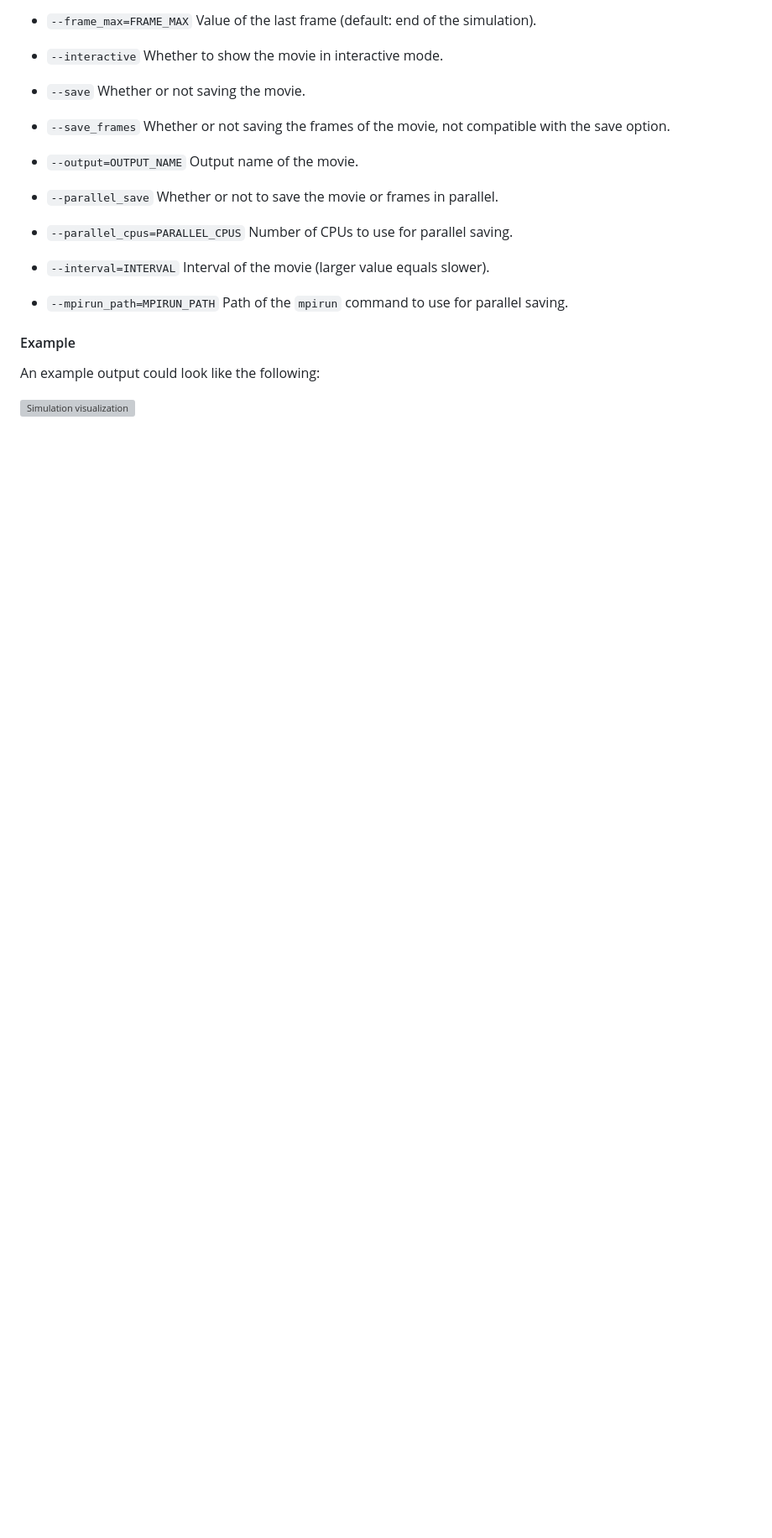
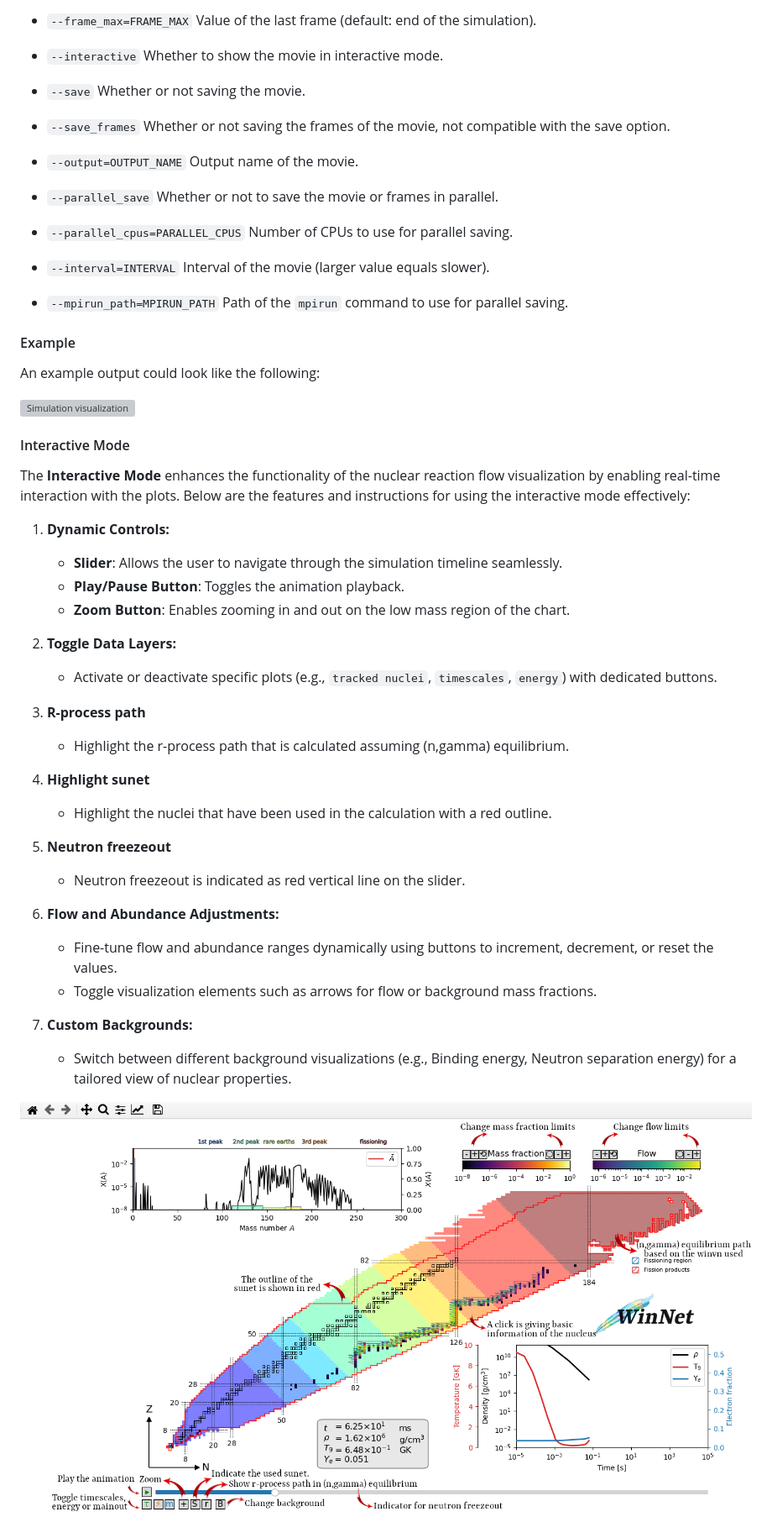
Before and after one commit to nuc-astro/WinNet, a Markdown page: bin/movie_script/README.md, the part around the change. Shown: that part at 84% size. Rendered like a GitHub page; pictures changed too: doc/doxygen/figures/interactive.png (added); blank space fills up the shorter version; grey boxes are pictures that could not be loaded.

Commit message:
(+) description of interactive mode, poss. to turn off flows
Added describtion to the readme of the flow plot. Also added a
possibility to turn on/off flow arrows and mass fractions

```diff
--- a/bin/movie_script/README.md
+++ b/bin/movie_script/README.md
@@ -165,3 +165,36 @@ This command will display the movie in a separate window. Note that this process
 An example output could look like the following:
 
 ![Simulation visualization](../../doc/doxygen/figures/winteler_mhd.gif)
+
+
+#### Interactive Mode
+
+The **Interactive Mode** enhances the functionality of the nuclear reaction flow visualization by enabling real-time interaction with the plots. Below are the features and instructions for using the interactive mode effectively:
+
+
+1. **Dynamic Controls:**
+   - **Slider**: Allows the user to navigate through the simulation timeline seamlessly.
+   - **Play/Pause Button**: Toggles the animation playback.
+   - **Zoom Button**: Enables zooming in and out on the low mass region of the chart.
+
+2. **Toggle Data Layers:**
+   - Activate or deactivate specific plots (e.g., `tracked nuclei`, `timescales`, `energy`) with dedicated buttons.
+
+3. **R-process path**
+   - Highlight the r-process path that is calculated assuming (n,gamma) equilibrium.
+
+4. **Highlight sunet**
+   - Highlight the nuclei that have been used in the calculation with a red outline.
+
+5. **Neutron freezeout**
+   - Neutron freezeout is indicated as red vertical line on the slider.
+
+6. **Flow and Abundance Adjustments:**
+   - Fine-tune flow and abundance ranges dynamically using buttons to increment, decrement, or reset the values.
+   - Toggle visualization elements such as arrows for flow or background mass fractions.
+
+7. **Custom Backgrounds:**
+   - Switch between different background visualizations (e.g., Binding energy, Neutron separation energy) for a tailored view of nuclear properties.
+
+
+![Interactive mode](../../doc/doxygen/figures/interactive.png)
```
Also changed, not shown: 1 other file.
